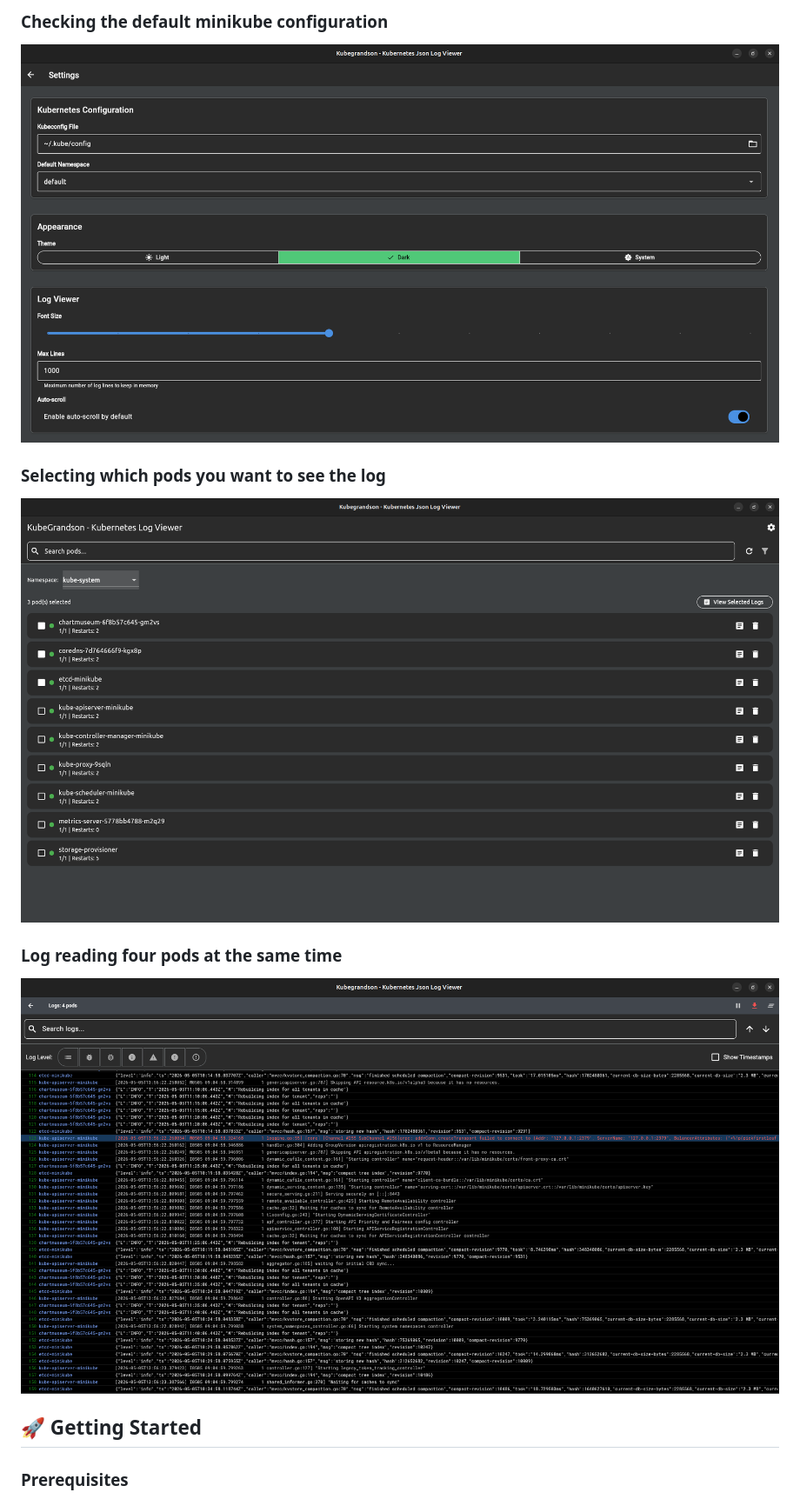
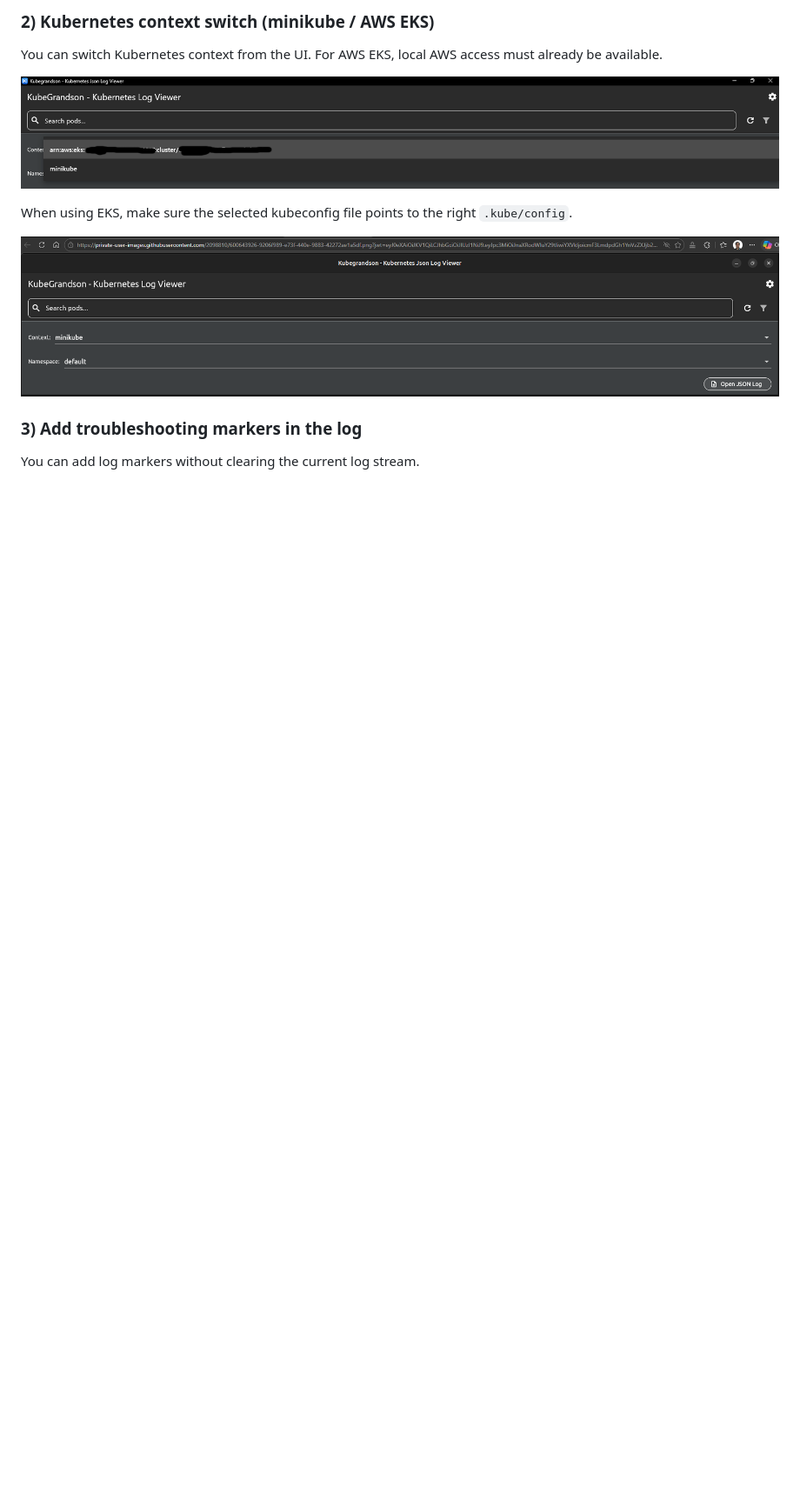
Before and after one commit to brunopenha/kubegrandson, a Markdown page: README.md, the part around one of its changes. Shown at 87% size. Rendered like a GitHub page; pictures changed too: assets/screenshots/beta-context-selector-eks-minikube.png (added), assets/screenshots/beta-home-minikube-context.png (added); blank space fills up the shorter version.

```diff
--- a/README.md
+++ b/README.md
@@ -40,16 +21,15 @@ Kubegrandson inherits all the great features from its grandfather Kubeson:
 
-### Checking the default minikube configuration
+### 2) Kubernetes context switch (minikube / AWS EKS)
 
-![Checking the default minikube configuration](assets/screenshots/checking-default-minikube-configuration.png)
+You can switch Kubernetes context from the UI. For AWS EKS, local AWS access must already be available.
 
-### Selecting which pods you want to see the log
+![Context selector](assets/screenshots/beta-context-selector-eks-minikube.png)
 
-![Selecting which pods you want to see the log](assets/screenshots/selecting-pods-for-logs.png)
+When using EKS, make sure the selected kubeconfig file points to the right `.kube/config`.
 
-### Log reading four pods at the same time
-![Log reading four pods at the same time](assets/screenshots/reading-four-pod-logs.png)
+![Home context view](assets/screenshots/beta-home-minikube-context.png)
 
-## 🚀 Getting Started
+### 3) Add troubleshooting markers in the log
 
-### Prerequisites
+You can add log markers without clearing the current log stream.
 
```
Also changed, not shown: other parts of README.md (+68 -198 lines), assets/screenshots/beta-aws-401-legacy.png (added), assets/screenshots/beta-aws-unauthorized-guidance.png (added), 11 other files.
